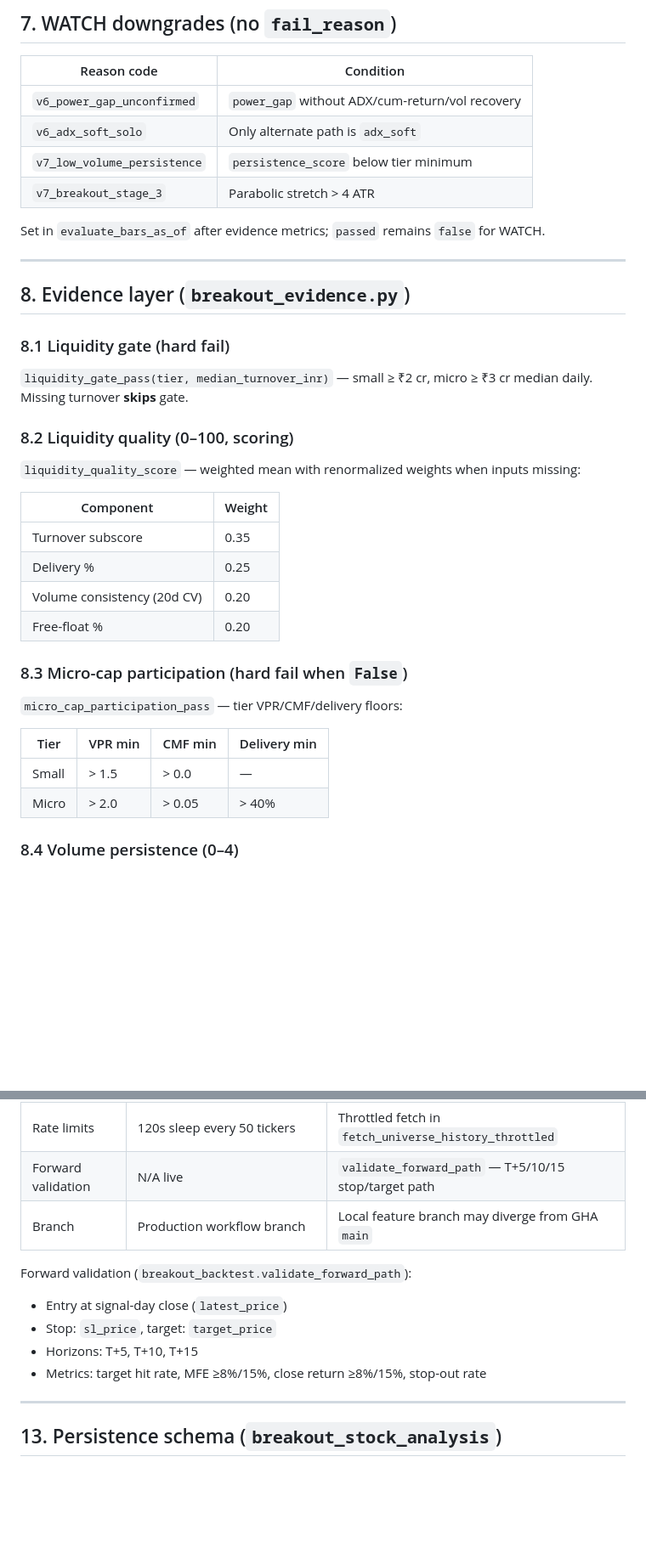
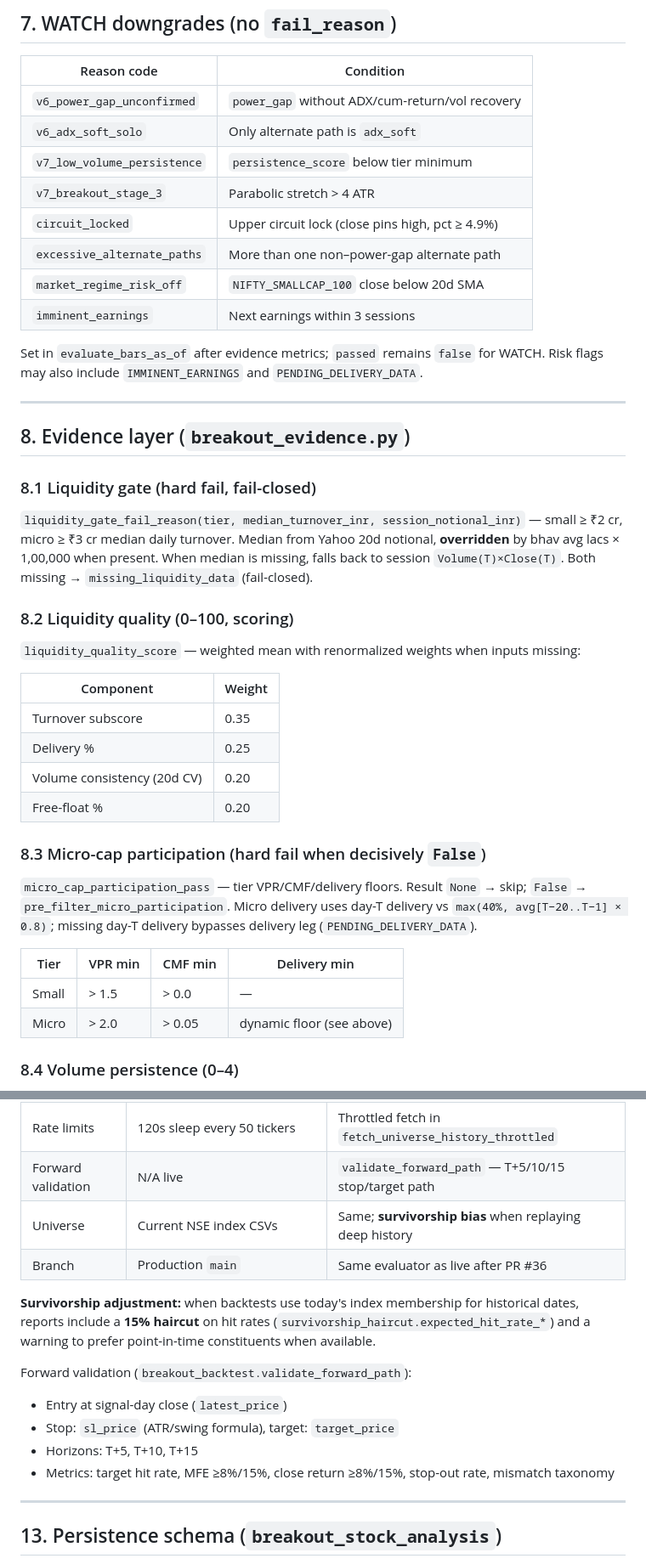
Before and after one commit to arunurun/titan, a Markdown page: docs/breakout_logic_full.md, 2 parts joined by grey strips. Shown at 85% size. Drawn GitHub-style; blank space fills up the shorter version.

```diff
--- a/docs/breakout_logic_full.md
+++ b/docs/breakout_logic_full.md
@@ -146,16 +155,20 @@ Helper functions: `_volume_filter_passes`, `_power_gap_confirmation_gate`, `_adx
 | `v6_adx_soft_solo` | Only alternate path is `adx_soft` |
 | `v7_low_volume_persistence` | `persistence_score` below tier minimum |
 | `v7_breakout_stage_3` | Parabolic stretch > 4 ATR |
+| `circuit_locked` | Upper circuit lock (close pins high, pct ≥ 4.9%) |
+| `excessive_alternate_paths` | More than one non–power-gap alternate path |
+| `market_regime_risk_off` | `NIFTY_SMALLCAP_100` close below 20d SMA |
+| `imminent_earnings` | Next earnings within 3 sessions |
 
-Set in `evaluate_bars_as_of` after evidence metrics; `passed` remains `false` for WATCH.
+Set in `evaluate_bars_as_of` after evidence metrics; `passed` remains `false` for WATCH. Risk flags may also include `IMMINENT_EARNINGS` and `PENDING_DELIVERY_DATA`.
 
 ---
 
 ## 8. Evidence layer (`breakout_evidence.py`)
 
-### 8.1 Liquidity gate (hard fail)
+### 8.1 Liquidity gate (hard fail, fail-closed)
 
-`liquidity_gate_pass(tier, median_turnover_inr)` — small ≥ ₹2 cr, micro ≥ ₹3 cr median daily. Missing turnover **skips** gate.
+`liquidity_gate_fail_reason(tier, median_turnover_inr, session_notional_inr)` — small ≥ ₹2 cr, micro ≥ ₹3 cr median daily turnover. Median from Yahoo 20d notional, **overridden** by bhav avg lacs × 1,00,000 when present. When median is missing, falls back to session `Volume(T)×Close(T)`. Both missing → `missing_liquidity_data` (fail-closed).
 
 ### 8.2 Liquidity quality (0–100, scoring)
 
@@ -168,14 +181,14 @@ Set in `evaluate_bars_as_of` after evidence metrics; `passed` remains `false` fo
 | Volume consistency (20d CV) | 0.20 |
 | Free-float % | 0.20 |
 
-### 8.3 Micro-cap participation (hard fail when `False`)
+### 8.3 Micro-cap participation (hard fail when decisively `False`)
 
-`micro_cap_participation_pass` — tier VPR/CMF/delivery floors:
+`micro_cap_participation_pass` — tier VPR/CMF/delivery floors. Result `None` → skip; `False` → `pre_filter_micro_participation`. Micro delivery uses day-T delivery vs `max(40%, avg[T−20..T−1] × 0.8)`; missing day-T delivery bypasses delivery leg (`PENDING_DELIVERY_DATA`).
 
 | Tier | VPR min | CMF min | Delivery min |
 |------|---------|---------|--------------|
 | Small | > 1.5 | > 0.0 | — |
-| Micro | > 2.0 | > 0.05 | > 40% |
+| Micro | > 2.0 | > 0.05 | dynamic floor (see above) |
 
 ### 8.4 Volume persistence (0–4)
 
@@ -296,14 +312,17 @@ Key functions:
 | SETUP | Full pipeline + report cap | Backtest typically PASS-only signals; reconcile omits SETUP |
 | Rate limits | 120s sleep every 50 tickers | Throttled fetch in `fetch_universe_history_throttled` |
 | Forward validation | N/A live | `validate_forward_path` — T+5/10/15 stop/target path |
-| Branch | Production workflow branch | Local feature branch may diverge from GHA `main` |
+| Universe | Current NSE index CSVs | Same; **survivorship bias** when replaying deep history |
+| Branch | Production `main` | Same evaluator as live after PR #36 |
+
+**Survivorship adjustment:** when backtests use today's index membership for historical dates, reports include a **15% haircut** on hit rates (`survivorship_haircut.expected_hit_rate_*`) and a warning to prefer point-in-time constituents when available.
 
 Forward validation (`breakout_backtest.validate_forward_path`):
 
 - Entry at signal-day close (`latest_price`)
-- Stop: `sl_price`, target: `target_price`
+- Stop: `sl_price` (ATR/swing formula), target: `target_price`
 - Horizons: T+5, T+10, T+15
-- Metrics: target hit rate, MFE ≥8%/15%, close return ≥8%/15%, stop-out rate
+- Metrics: target hit rate, MFE ≥8%/15%, close return ≥8%/15%, stop-out rate, mismatch taxonomy
 
 ---
 
```
Also changed, not shown: other parts of docs/breakout_logic_full.md (+36 -24 lines).
